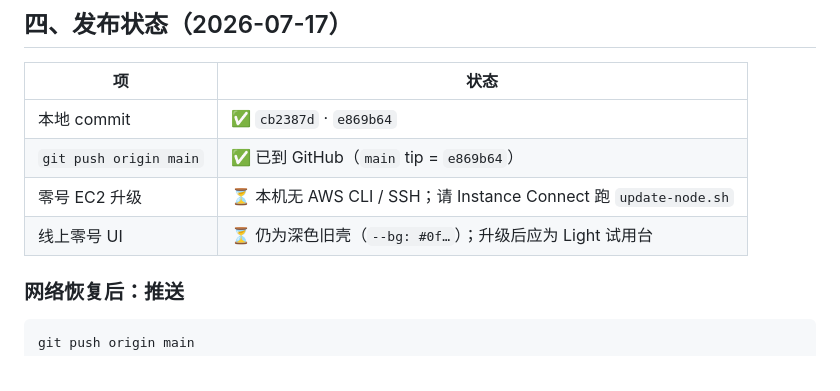
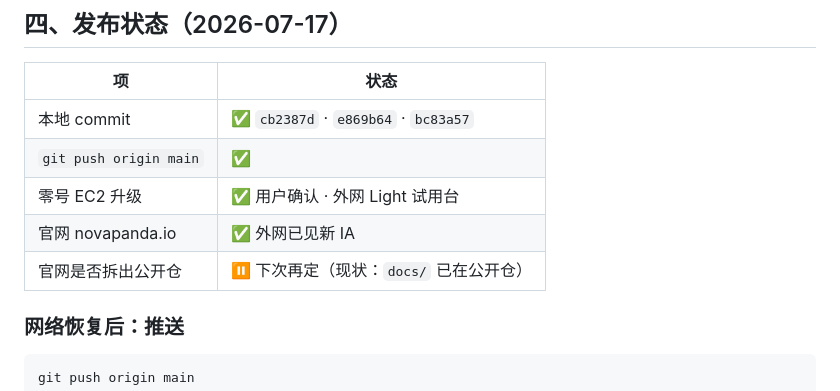
Before and after one commit to novapanda-protocol/novapanda, a Markdown page: docs/CHANGELOG-site-light-2026-07-17.md, the part around the change. Drawn GitHub-style.

Commit message:
docs: mark 2026-07-17 deploy done in site changelog

```diff
--- a/docs/CHANGELOG-site-light-2026-07-17.md
+++ b/docs/CHANGELOG-site-light-2026-07-17.md
@@ -58,10 +58,11 @@
 
 | 项 | 状态 |
 |----|------|
-| 本地 commit | ✅ `cb2387d` · `e869b64` |
-| `git push origin main` | ✅ 已到 GitHub（`main` tip = `e869b64`） |
-| 零号 EC2 升级 | ⏳ 本机无 AWS CLI / SSH；请 Instance Connect 跑 `update-node.sh` |
-| 线上零号 UI | ⏳ 仍为深色旧壳（`--bg: #0f…`）；升级后应为 Light 试用台 |
+| 本地 commit | ✅ `cb2387d` · `e869b64` · `bc83a57` |
+| `git push origin main` | ✅ |
+| 零号 EC2 升级 | ✅ 用户确认 · 外网 Light 试用台 |
+| 官网 novapanda.io | ✅ 外网已见新 IA |
+| 官网是否拆出公开仓 | ⏸ 下次再定（现状：`docs/` 已在公开仓） |
 
 ### 网络恢复后：推送
 
```
